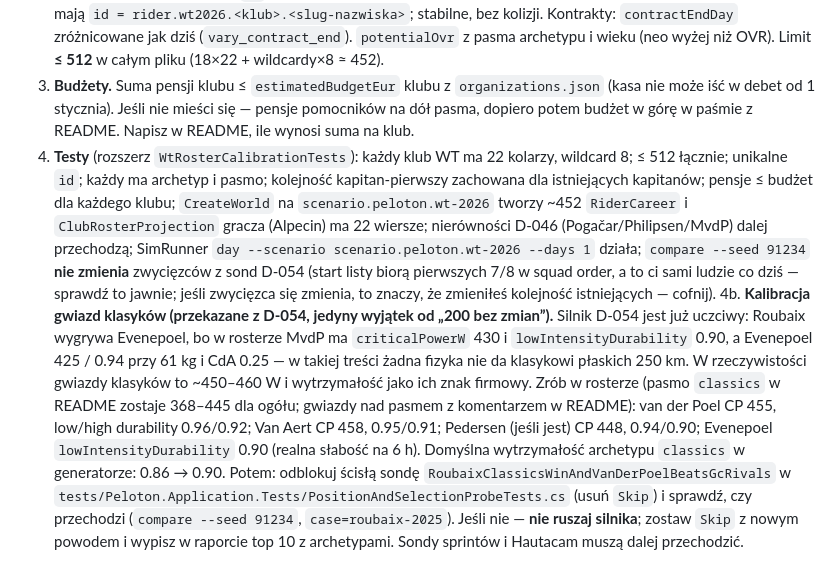
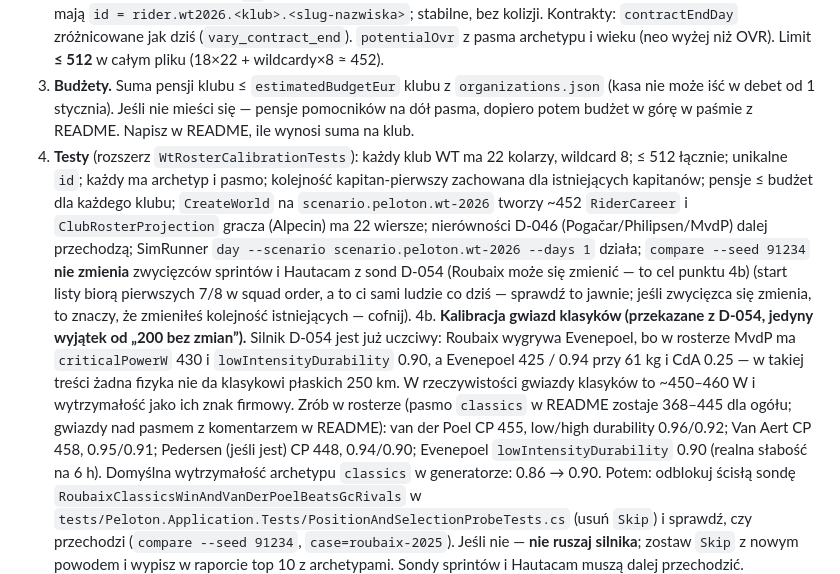
Before and after one commit to DatJikun/peloton-manager, a Markdown page: docs/tasks/2026-09-01-night-agent-roster-depth.md, the part around the change. GitHub-like rendering.

Commit message:
docs: D-057 task — Roubaix winner may change after classics calibration
Co-authored-by: Mikołaj Wojnowski <DatJikun@users.noreply.github.com>

```diff
--- a/docs/tasks/2026-09-01-night-agent-roster-depth.md
+++ b/docs/tasks/2026-09-01-night-agent-roster-depth.md
@@ -26,7 +26,7 @@ Dziś każdy klub ma **8 kolarzy** (200 w świecie). Manager ze składem 8 osób
 1. **Źródło nazwisk.** Composer zbiera (web search) realne składy WorldTour **2026** dla 18 klubów: 22 kolarzy na klub (kapitanowie, karta sprinter/klasyk, góral, TT, pomocnicy, 2–3 neo). Jeśli 2026 jest niepewne — bierz stan na koniec 2025 z ogłoszonymi transferami (Evenepoel w Red Bull to lock). Narodowość i rocznik prawdziwe. Wildcardy (ProTeamy/Australia w `organizations.json`) zostają po 8. Zapisz źródło do `content/peloton.wt-2026/wt2026-riders-source.csv` (kolumny: `organizationId,name,nationality,birthYear,archetype,role,squadOrder`). `role` ∈ `leader | card | support | neo`; `squadOrder` decyduje o kolejności w drużynie: **kapitan pierwszy, potem karta, potem pomocnicy** (to ważne — assembler bierze pierwszych 7/8 do startu; D-050 lider zostaje osobno).
 2. **Generator.** Skrypt `tools/build_wt2026_roster.py` (Python 3, bez zewnętrznych paczek) czyta CSV + pasma z README i deterministycznie (hash z `id`) losuje fizjologię i pensję w paśmie archetypu; zachowuje **istniejące 200 wpisów bez zmian liczb** (ich `id` i wartości są w testach/sondach D-054 — nie ruszaj ich; dopisuj nowych). Nowi mają `id = rider.wt2026.<klub>.<slug-nazwiska>`; stabilne, bez kolizji. Kontrakty: `contractEndDay` zróżnicowane jak dziś (`vary_contract_end`). `potentialOvr` z pasma archetypu i wieku (neo wyżej niż OVR). Limit **≤ 512** w całym pliku (18×22 + wildcardy×8 ≈ 452).
 3. **Budżety.** Suma pensji klubu ≤ `estimatedBudgetEur` klubu z `organizations.json` (kasa nie może iść w debet od 1 stycznia). Jeśli nie mieści się — pensje pomocników na dół pasma, dopiero potem budżet w górę w paśmie z README. Napisz w README, ile wynosi suma na klub.
-4. **Testy** (rozszerz `WtRosterCalibrationTests`): każdy klub WT ma 22 kolarzy, wildcard 8; ≤ 512 łącznie; unikalne `id`; każdy ma archetyp i pasmo; kolejność kapitan-pierwszy zachowana dla istniejących kapitanów; pensje ≤ budżet dla każdego klubu; `CreateWorld` na `scenario.peloton.wt-2026` tworzy ~452 `RiderCareer` i `ClubRosterProjection` gracza (Alpecin) ma 22 wiersze; nierówności D-046 (Pogačar/Philipsen/MvdP) dalej przechodzą; SimRunner `day --scenario scenario.peloton.wt-2026 --days 1` działa; `compare --seed 91234` **nie zmienia** zwycięzców z sond D-054 (start listy biorą pierwszych 7/8 w squad order, a to ci sami ludzie co dziś — sprawdź to jawnie; jeśli zwycięzca się zmienia, to znaczy, że zmieniłeś kolejność istniejących — cofnij).
+4. **Testy** (rozszerz `WtRosterCalibrationTests`): każdy klub WT ma 22 kolarzy, wildcard 8; ≤ 512 łącznie; unikalne `id`; każdy ma archetyp i pasmo; kolejność kapitan-pierwszy zachowana dla istniejących kapitanów; pensje ≤ budżet dla każdego klubu; `CreateWorld` na `scenario.peloton.wt-2026` tworzy ~452 `RiderCareer` i `ClubRosterProjection` gracza (Alpecin) ma 22 wiersze; nierówności D-046 (Pogačar/Philipsen/MvdP) dalej przechodzą; SimRunner `day --scenario scenario.peloton.wt-2026 --days 1` działa; `compare --seed 91234` **nie zmienia** zwycięzców sprintów i Hautacam z sond D-054 (Roubaix może się zmienić — to cel punktu 4b) (start listy biorą pierwszych 7/8 w squad order, a to ci sami ludzie co dziś — sprawdź to jawnie; jeśli zwycięzca się zmienia, to znaczy, że zmieniłeś kolejność istniejących — cofnij).
 4b. **Kalibracja gwiazd klasyków (przekazane z D-054, jedyny wyjątek od „200 bez zmian”).** Silnik D-054 jest już uczciwy: Roubaix wygrywa Evenepoel, bo w rosterze MvdP ma `criticalPowerW` 430 i `lowIntensityDurability` 0.90, a Evenepoel 425 / 0.94 przy 61 kg i CdA 0.25 — w takiej treści żadna fizyka nie da klasykowi płaskich 250 km. W rzeczywistości gwiazdy klasyków to ~450–460 W i wytrzymałość jako ich znak firmowy. Zrób w rosterze (pasmo `classics` w README zostaje 368–445 dla ogółu; gwiazdy nad pasmem z komentarzem w README): van der Poel CP 455, low/high durability 0.96/0.92; Van Aert CP 458, 0.95/0.91; Pedersen (jeśli jest) CP 448, 0.94/0.90; Evenepoel `lowIntensityDurability` 0.90 (realna słabość na 6 h). Domyślna wytrzymałość archetypu `classics` w generatorze: 0.86 → 0.90. Potem: odblokuj ścisłą sondę `RoubaixClassicsWinAndVanDerPoelBeatsGcRivals` w `tests/Peloton.Application.Tests/PositionAndSelectionProbeTests.cs` (usuń `Skip`) i sprawdź, czy przechodzi (`compare --seed 91234`, `case=roubaix-2025`). Jeśli nie — **nie ruszaj silnika**; zostaw `Skip` z nowym powodem i wypisz w raporcie top 10 z archetypami. Sondy sprintów i Hautacam muszą dalej przechodzić.
 5. **Gate** z `HANDOFF.md` (wszystko), merge do `main`, `gh run list --workflow gate`.
 6. **README paczki**: sekcja „Roster depth (D-057)”: liczby, źródła, co jest estimated. **`HANDOFF.md`**: jedna linia „`2026-09-02` — D-057 landed: 22 kolarzy na klub WT…” + w „Jeszcze nie” dopisz „wybór ósemki na konkretny wyścig to później (dziś startuje pierwszych 7/8 składu)”.
```
